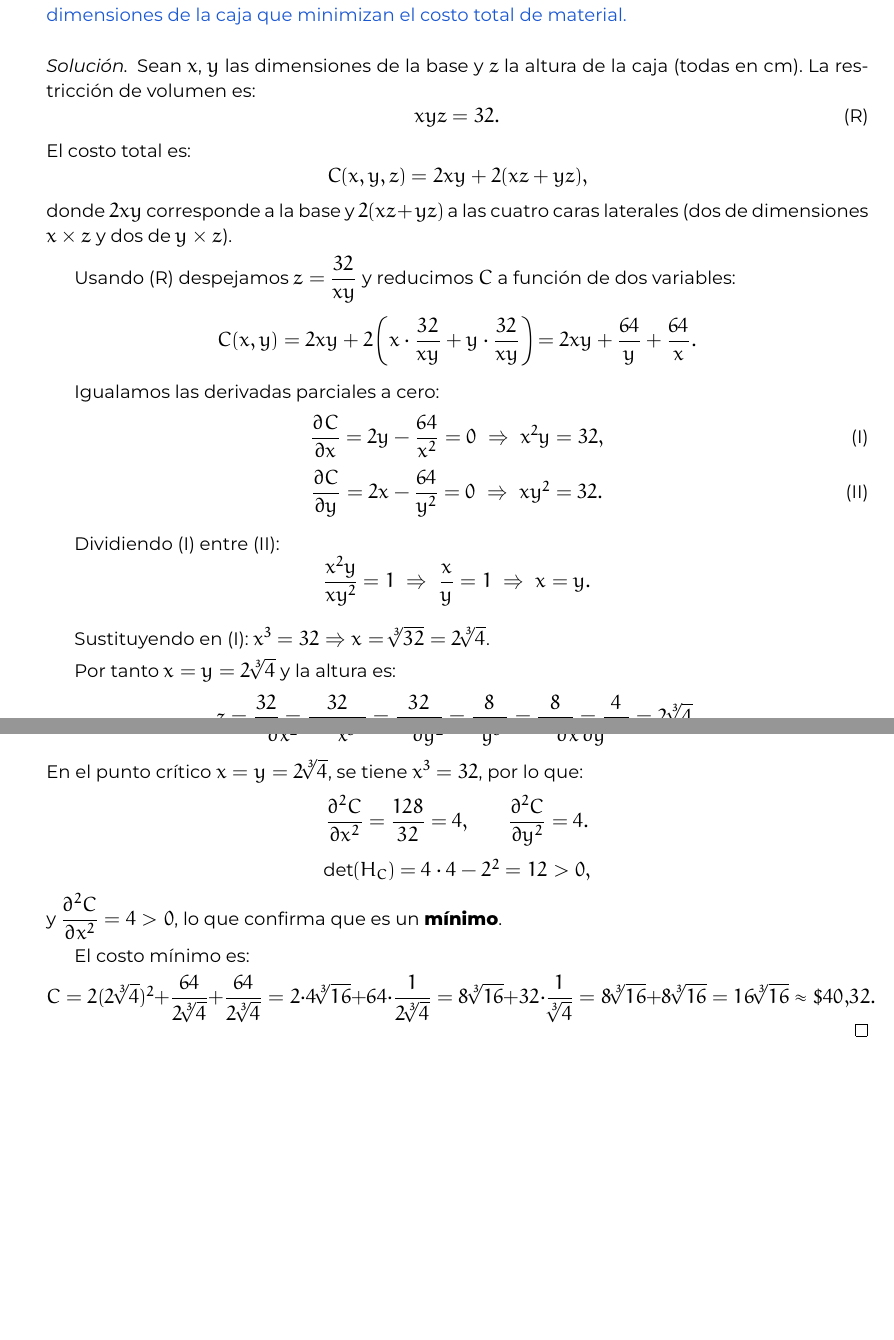
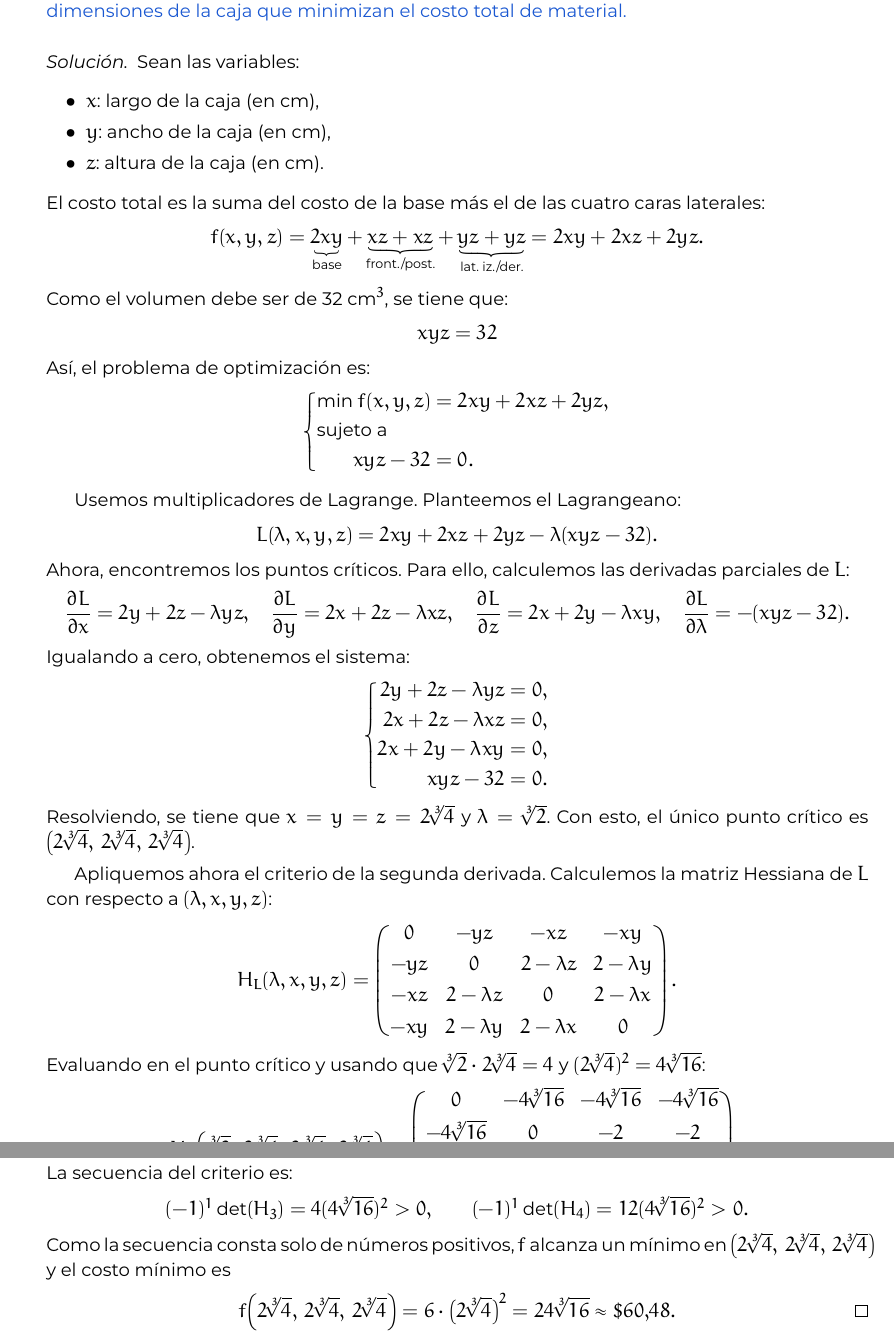
Before and after one commit to andres-merino/MatematicaIII-05-N0051, a LaTeX problem sheet (06Examenes/00-Repaso02.tex): two parts of pages 3 and 4 of 4, joined at a grey line, cut so that both start at the same text, the shorter picture padded with empty space. Compiled offline with XeLaTeX.

Commit message:
Updates from Overleaf

```diff
--- a/06Examenes/00-Repaso02.tex
+++ b/06Examenes/00-Repaso02.tex
@@ -255,48 +188,76 @@ Para el conjunto de tres puntos $\{(1,2),\,(2,3),\,(3,5)\}$:
 Una empresa fabrica cajas rectangulares sin tapa con volumen fijo $V_0 = 32\ \text{cm}^3$. El costo del material es de $\$2$ por cm$^2$ para la base y de $\$1$ por cm$^2$ para cada cara lateral. Determine las dimensiones de la caja que minimizan el costo total de material.
 
 \begin{respuesta}
-Sean $x$, $y$ las dimensiones de la base y $z$ la altura de la caja (todas en cm). La restricción de volumen es:
+Sean las variables:
+\begin{itemize}
+    \item $x$: largo de la caja (en cm),
+    \item $y$: ancho de la caja (en cm),
+    \item $z$: altura de la caja (en cm).
+\end{itemize}
+El costo total es la suma del costo de la base más el de las cuatro caras laterales:
 \[
-    xyz = 32. \tag{R}
+    f(x,y,z)
+    =
+    \underbrace{2xy}_{\text{base}}
+    + \underbrace{xz + xz}_{\text{front./post.}}
+    + \underbrace{yz + yz}_{\text{lat. iz./der.}}
+    =
+    2xy + 2xz + 2yz.
 \]
-El costo total es:
+Como el volumen debe ser de 32 $\text{cm}^3$, se tiene que:
 \[
-    C(x,y,z) = 2xy + 2(xz + yz),
+    xyz = 32
 \]
-donde $2xy$ corresponde a la base y $2(xz+yz)$ a las cuatro caras laterales (dos de dimensiones $x\times z$ y dos de $y\times z$).
-
-Usando (R) despejamos $z = \dfrac{32}{xy}$ y reducimos $C$ a función de dos variables:
+Así, el problema de optimización es:
 \[
-    C(x,y)
-    =
-    2xy + 2\left(x\cdot\frac{32}{xy} + y\cdot\frac{32}{xy}\right)
-    =
-    2xy + \frac{64}{y} + \frac{64}{x}.
+    \left\{
+    \begin{aligned}
+        &\text{min }  f(x,y,z) = 2xy + 2xz + 2yz,\\
+        &\text{sujeto a} \\
+        &\qquad xyz - 32 = 0.
+    \end{aligned}
+    \right.
 \]
 
-Igualamos las derivadas parciales a cero:
+Usemos multiplicadores de Lagrange. Planteemos el Lagrangeano:
 \[
-    \frac{\partial C}{\partial x} = 2y - \frac{64}{x^2} = 0
-    \;\Rightarrow\;
-    x^2 y = 32, \tag{I}
+    L(\lambda,x,y,z) = 2xy + 2xz + 2yz - \lambda(xyz - 32).
 \]
+Ahora, encontremos los puntos críticos. Para ello, calculemos las derivadas parciales de $L$:
 \[
-    \frac{\partial C}{\partial y} = 2x - \frac{64}{y^2} = 0
-    \;\Rightarrow\;
-    xy^2 = 32. \tag{II}
+    \frac{\partial L}{\partial x} = 2y + 2z - \lambda yz,\quad
+    \frac{\partial L}{\partial y} = 2x + 2z - \lambda xz,\quad
+    \frac{\partial L}{\partial z} = 2x + 2y - \lambda xy,\quad
+    \frac{\partial L}{\partial \lambda} = -(xyz-32).
 \]
+Igualando a cero, obtenemos el sistema:
+\[
+    \left\{
+    \begin{aligned}
+        2y + 2z - \lambda yz &= 0,\\
+        2x + 2z - \lambda xz &= 0,\\
+        2x + 2y - \lambda xy &= 0,\\
+        xyz - 32 &= 0.
+    \end{aligned}
+    \right.
+\]
+Resolviendo, se tiene que $x = y = z = 2\sqrt[3]{4}$ y $\lambda = \sqrt[3]{2}$. Con esto, el único punto crítico es $\bigl(2\sqrt[3]{4},\,2\sqrt[3]{4},\,2\sqrt[3]{4}\bigr)$.
 
-Dividiendo (I) entre (II):
+Apliquemos ahora el criterio de la segunda derivada. Calculemos la matriz Hessiana de $L$ con respecto a $(\lambda,x,y,z)$:
 \[
-    \frac{x^2 y}{x y^2} = 1
-    \;\Rightarrow\;
-    \frac{x}{y} = 1
-    \;\Rightarrow\;
-    x = y.
+    H_L(\lambda,x,y,z)
+    =
+    \begin{pmatrix}
+        0 & -yz & -xz & -xy\\[4pt]
+        -yz & 0 & 2-\lambda z & 2-\lambda y\\[4pt]
+        -xz & 2-\lambda z & 0 & 2-\lambda x\\[4pt]
+        -xy & 2-\lambda y & 2-\lambda x & 0
+    \end{pmatrix}.
 \]
-
-Sustituyendo en (I): $x^3 = 32 \Rightarrow x = \sqrt[3]{32} = 2\sqrt[3]{4}$.
-
-Por tanto $x = y = 2\sqrt[3]{4}$ y la altura es:
+Evaluando en el punto crítico y usando que $\sqrt[3]{2}\cdot 2\sqrt[3]{4} = 4$ y $(2\sqrt[3]{4})^2 = 4\sqrt[3]{16}$:
 \[
-    z = \frac{32}{xy} = \frac{32}{(2\sqrt[3]{4})^2} = \frac{32}{4\sqrt[3]{16}} = \frac{8}{\sqrt[3]{16}} = \frac{8}{2\sqrt[3]{2}} = \frac{4}{\sqrt[3]{2}} = 2\sqrt[3]{4}.
+    H_L\!\left(\sqrt[3]{2},\,2\sqrt[3]{4},\,2\sqrt[3]{4},\,2\sqrt[3]{4}\right)
+    =
+    \begin{pmatrix}
+        0 & -4\sqrt[3]{16} & -4\sqrt[3]{16} & -4\sqrt[3]{16}\\[4pt]
+        -4\sqrt[3]{16} & 0 & -2 & -2\\[4pt]
@@ -308,30 +269,22 @@ Verificamos con la Hessiana. Las derivadas de segundo orden son:
 \[
-    \frac{\partial^2 C}{\partial x^2} = \frac{128}{x^3},\qquad
-    \frac{\partial^2 C}{\partial y^2} = \frac{128}{y^3},\qquad
-    \frac{\partial^2 C}{\partial x\,\partial y} = 2.
+    \det(H_3) = -4(4\sqrt[3]{16})^2,
+    \qquad
+    \det(H_4) = -12(4\sqrt[3]{16})^2.
 \]
-En el punto crítico $x=y=2\sqrt[3]{4}$, se tiene $x^3=32$, por lo que:
+La secuencia del criterio es:
 \[
-    \frac{\partial^2 C}{\partial x^2} = \frac{128}{32} = 4,\qquad
-    \frac{\partial^2 C}{\partial y^2} = 4.
+    (-1)^1\det(H_3) = 4(4\sqrt[3]{16})^2 > 0,
+    \qquad
+    (-1)^1\det(H_4) = 12(4\sqrt[3]{16})^2 > 0.
 \]
+Como la secuencia consta solo de números positivos, $f$ alcanza un {mínimo} en $\bigl(2\sqrt[3]{4},\,2\sqrt[3]{4},\,2\sqrt[3]{4}\bigr)$ y el costo mínimo es
 \[
-    \det(H_C) = 4\cdot 4 - 2^2 = 12 > 0,
-\]
-y $\dfrac{\partial^2 C}{\partial x^2} = 4 > 0$, lo que confirma que es un \textbf{mínimo}.
-
-El costo mínimo es:
-\[
-    C = 2(2\sqrt[3]{4})^2 + \frac{64}{2\sqrt[3]{4}} + \frac{64}{2\sqrt[3]{4}}
+    f\!\left(2\sqrt[3]{4},\,2\sqrt[3]{4},\,2\sqrt[3]{4}\right)
     =
-    2\cdot 4\sqrt[3]{16} + 64\cdot\frac{1}{2\sqrt[3]{4}}
+    6\cdot\bigl(2\sqrt[3]{4}\bigr)^2
     =
-    8\sqrt[3]{16} + 32\cdot\frac{1}{\sqrt[3]{4}}
-    =
-    8\sqrt[3]{16} + 8\sqrt[3]{16}
-    =
-    16\sqrt[3]{16}
-    \approx \$40{,}32.\qedhere
+    24\sqrt[3]{16}
+    \approx \$60{,}48.\qedhere
 \]
 \end{respuesta}
 
```
Also changed, not shown: 06Examenes/00-Repaso02.tex (261 more changed lines).
